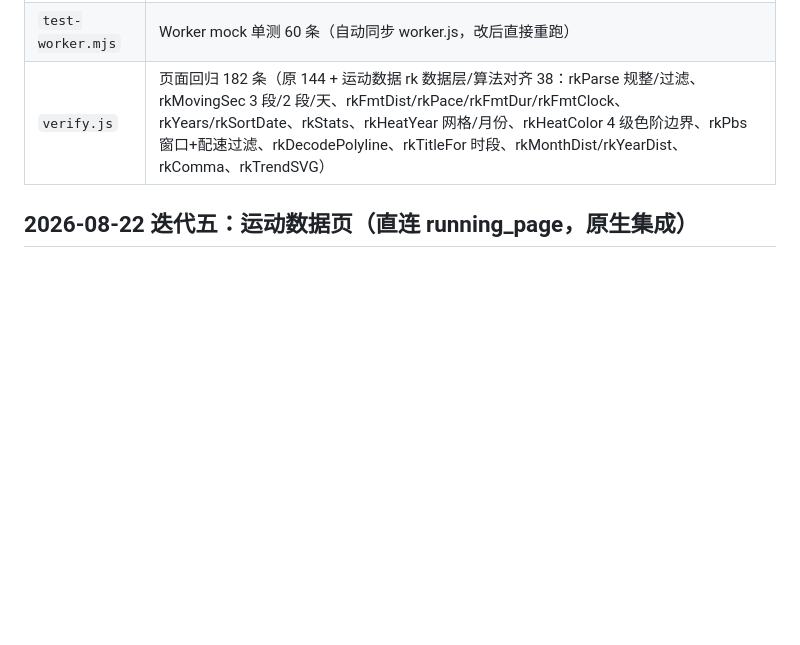
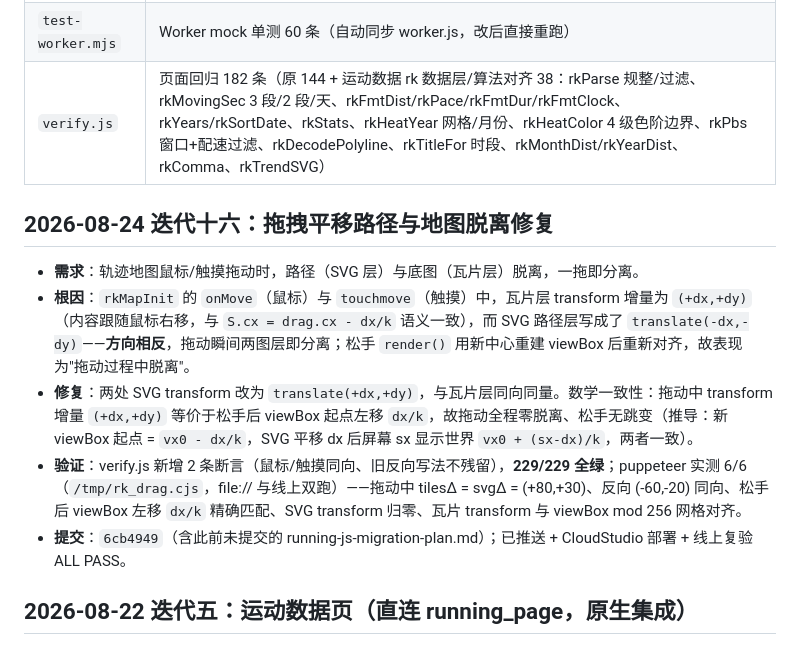
Before and after one commit to GuoxinL/guoxin.space, a Markdown page: overview.md, the part around the change. Rendered like a GitHub page; blank space fills up the shorter version.

Commit message:
docs: overview 补记拖拽平移脱离修复

```diff
--- a/overview.md
+++ b/overview.md
@@ -9,6 +9,14 @@
 | `DEPLOY-WORKER.md` | 部署指引：细粒度 PAT 创建、Worker 部署、环境变量、页面接入、验证清单、安全说明 |
 | `test-worker.mjs` | Worker mock 单测 60 条（自动同步 worker.js，改后直接重跑） |
 | `verify.js` | 页面回归 182 条（原 144 + 运动数据 rk 数据层/算法对齐 38：rkParse 规整/过滤、rkMovingSec 3 段/2 段/天、rkFmtDist/rkPace/rkFmtDur/rkFmtClock、rkYears/rkSortDate、rkStats、rkHeatYear 网格/月份、rkHeatColor 4 级色阶边界、rkPbs 窗口+配速过滤、rkDecodePolyline、rkTitleFor 时段、rkMonthDist/rkYearDist、rkComma、rkTrendSVG） |
+
+## 2026-08-24 迭代十六：拖拽平移路径与地图脱离修复
+
+- **需求**：轨迹地图鼠标/触摸拖动时，路径（SVG 层）与底图（瓦片层）脱离，一拖即分离。
+- **根因**：`rkMapInit` 的 `onMove`（鼠标）与 `touchmove`（触摸）中，瓦片层 transform 增量为 `(+dx,+dy)`（内容跟随鼠标右移，与 `S.cx = drag.cx - dx/k` 语义一致），而 SVG 路径层写成了 `translate(-dx,-dy)`——**方向相反**，拖动瞬间两图层即分离；松手 `render()` 用新中心重建 viewBox 后重新对齐，故表现为"拖动过程中脱离"。
+- **修复**：两处 SVG transform 改为 `translate(+dx,+dy)`，与瓦片层同向同量。数学一致性：拖动中 transform 增量 `(+dx,+dy)` 等价于松手后 viewBox 起点左移 `dx/k`，故拖动全程零脱离、松手无跳变（推导：新 viewBox 起点 = `vx0 - dx/k`，SVG 平移 dx 后屏幕 sx 显示世界 `vx0 + (sx-dx)/k`，两者一致）。
+- **验证**：verify.js 新增 2 条断言（鼠标/触摸同向、旧反向写法不残留），**229/229 全绿**；puppeteer 实测 6/6（`/tmp/rk_drag.cjs`，file:// 与线上双跑）——拖动中 tilesΔ = svgΔ = (+80,+30)、反向 (-60,-20) 同向、松手后 viewBox 左移 `dx/k` 精确匹配、SVG transform 归零、瓦片 transform 与 viewBox mod 256 网格对齐。
+- **提交**：`6cb4949`（含此前未提交的 running-js-migration-plan.md）；已推送 + CloudStudio 部署 + 线上复验 ALL PASS。
 
 ## 2026-08-22 迭代五：运动数据页（直连 running_page，原生集成）
 
```
